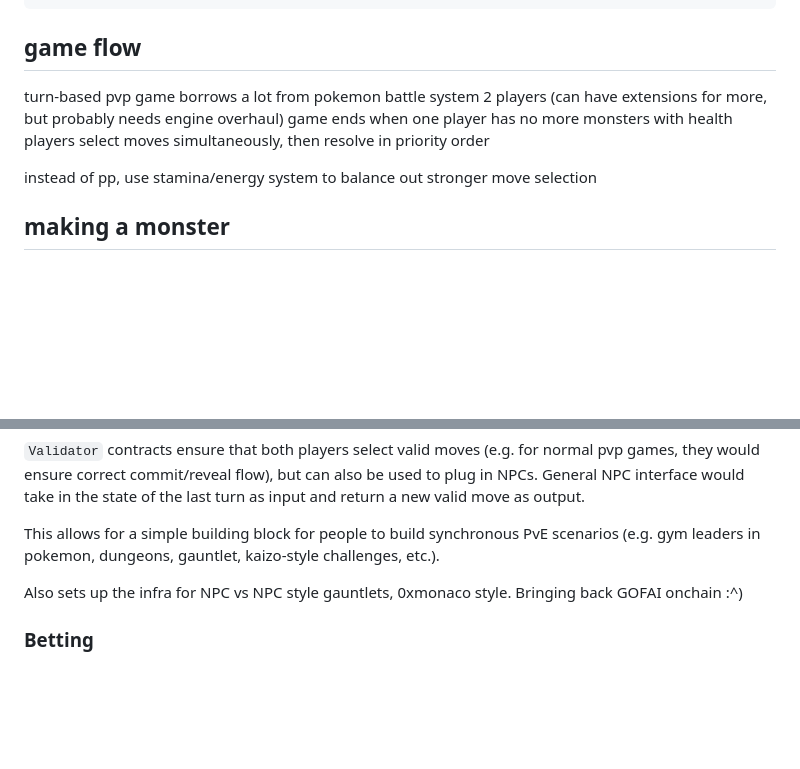
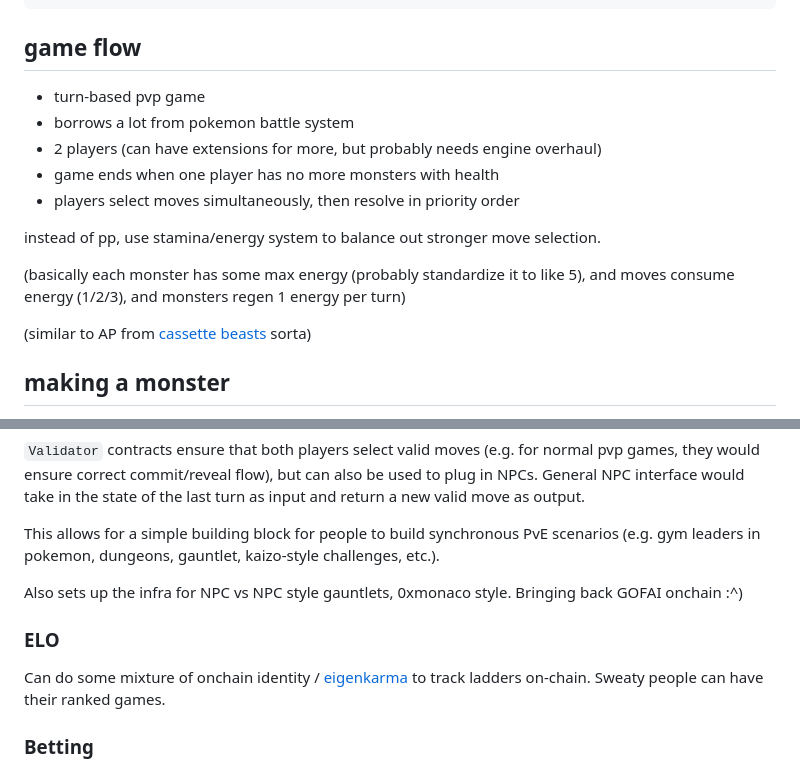
Before and after one commit to sudoswap/chomp, a Markdown page: README.md, 2 parts joined by grey strips. GitHub-like rendering; blank space fills up the shorter version.

````diff
--- a/README.md
+++ b/README.md
@@ -34,13 +34,17 @@ Rough engine flow:
 ```
 
 ## game flow
-turn-based pvp game
-borrows a lot from pokemon battle system
-2 players (can have extensions for more, but probably needs engine overhaul)
-game ends when one player has no more monsters with health
-players select moves simultaneously, then resolve in priority order
+- turn-based pvp game
+- borrows a lot from pokemon battle system
+- 2 players (can have extensions for more, but probably needs engine overhaul)
+- game ends when one player has no more monsters with health
+- players select moves simultaneously, then resolve in priority order
 
-instead of pp, use stamina/energy system to balance out stronger move selection
+instead of pp, use stamina/energy system to balance out stronger move selection.
+
+(basically each monster has some max energy (probably standardize it to like 5), and moves consume energy (1/2/3), and monsters regen 1 energy per turn)
+
+(similar to AP from [cassette beasts](https://www.cassettebeasts.com/) sorta)
 
 ## making a monster
 - stats (health/attack/speed/defense/etc)
@@ -65,6 +69,9 @@ This allows for a simple building block for people to build synchronous PvE scen
 
 Also sets up the infra for NPC vs NPC style gauntlets, 0xmonaco style. Bringing back GOFAI onchain :^)
 
+### ELO
+Can do some mixture of onchain identity / [eigenkarma](https://www.lesswrong.com/posts/Fu7bqAyCMjfcMzBah/eigenkarma-trust-at-scale) to track ladders on-chain. Sweaty people can have their ranked games.
+
 ### Betting
 Game logic is on-chain so it's very trivial to handle wagering for both players. External hooks / game state being readable means can even have sidebets etc. etc.
 
````
